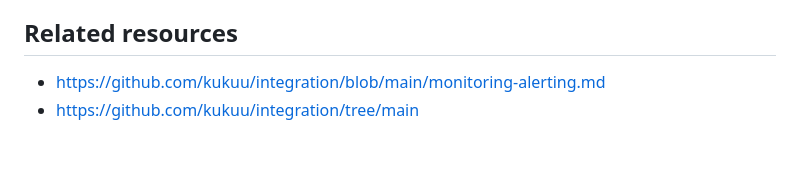
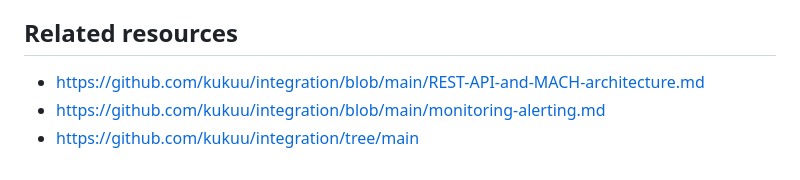
Before and after one commit to kukuu/microservices, a Markdown page: README.md, the part around the change. Drawn GitHub-style.

Commit message:
Update README.md
Added common REST API technologies used with MACH architectures.

```diff
--- a/README.md
+++ b/README.md
@@ -50,5 +50,6 @@ without affecting the solution as a whole which is key in providing a reliable s
 - Lack of Log Management and Monitoring.
 
 ## Related resources
+- https://github.com/kukuu/integration/blob/main/REST-API-and-MACH-architecture.md
 - https://github.com/kukuu/integration/blob/main/monitoring-alerting.md
 - https://github.com/kukuu/integration/tree/main
```
